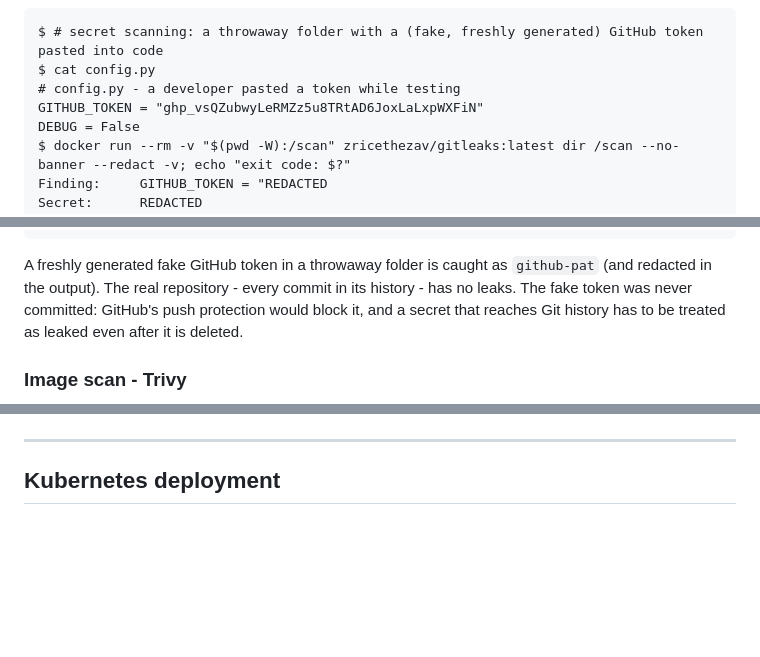
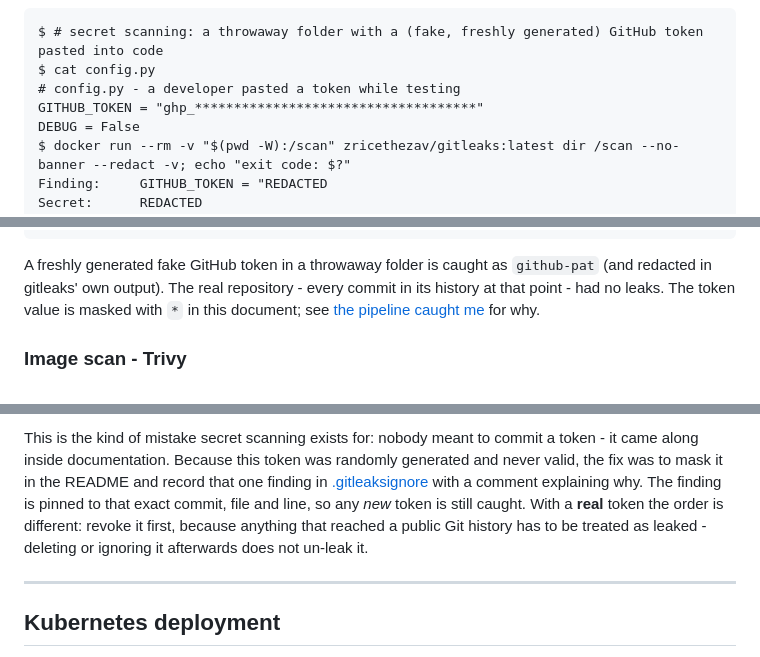
Before and after one commit to AnshulMohanty/DevOps-Assignment-101, a Markdown page: 16_DevSecOps/README.md, 3 parts joined by grey strips. GitHub-like rendering; blank space fills up the shorter version.

````diff
--- a/16_DevSecOps/README.md
+++ b/16_DevSecOps/README.md
@@ -185,7 +185,7 @@ the app's dependencies; here it audits `requirements.txt`.)
 $ # secret scanning: a throwaway folder with a (fake, freshly generated) GitHub token pasted into code
 $ cat config.py
 # config.py - a developer pasted a token while testing
-GITHUB_TOKEN = "ghp_vsQZubwyLeRMZz5u8TRtAD6JoxLaLxpWXFiN"
+GITHUB_TOKEN = "ghp_************************************"
 DEBUG = False
 $ docker run --rm -v "$(pwd -W):/scan" zricethezav/gitleaks:latest dir /scan --no-banner --redact -v; echo "exit code: $?"
 Finding:     GITHUB_TOKEN = "REDACTED
@@ -209,9 +209,9 @@ exit code: 0
 ```
 
 A freshly generated fake GitHub token in a throwaway folder is caught as `github-pat` (and
-redacted in the output). The real repository - every commit in its history - has no leaks. The
-fake token was never committed: GitHub's push protection would block it, and a secret that reaches
-Git history has to be treated as leaked even after it is deleted.
+redacted in gitleaks' own output). The real repository - every commit in its history at that
+point - had no leaks. The token value is masked with `*` in this document; see
+[the pipeline caught me](#the-pipeline-caught-me) for why.
 
 ### Image scan - Trivy
 
@@ -373,3 +405,11 @@ that fails, so **Push image** and **Deploy** never run:
+This is the kind of mistake secret scanning exists for: nobody meant to commit a token - it came
+along inside documentation. Because this token was randomly generated and never valid, the fix was
+to mask it in the README and record that one finding in [.gitleaksignore](../.gitleaksignore) with
+a comment explaining why. The finding is pinned to that exact commit, file and line, so any *new*
+token is still caught. With a **real** token the order is different: revoke it first, because
+anything that reached a public Git history has to be treated as leaked - deleting or ignoring it
+afterwards does not un-leak it.
+
 ---
 
 Kubernetes deployment
````
Also changed, not shown: other parts of 16_DevSecOps/README.md (+34 -0 lines), 16_DevSecOps/screenshots/04_secret_scan.png, 16_DevSecOps/screenshots/17_pipeline_caught_me.png (added), 16_DevSecOps/screenshots/18_pipeline_caught_me.png (added), 1 other file.
